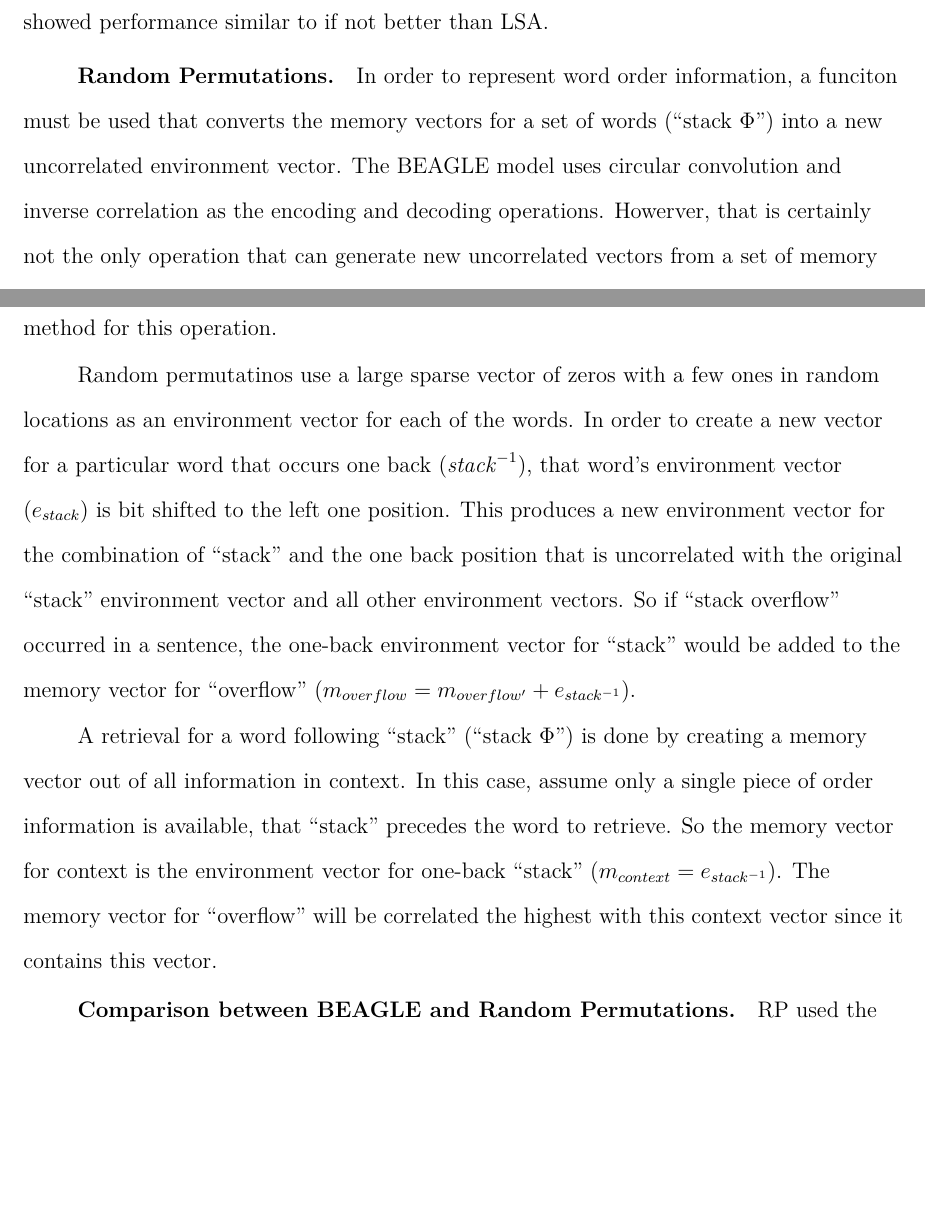
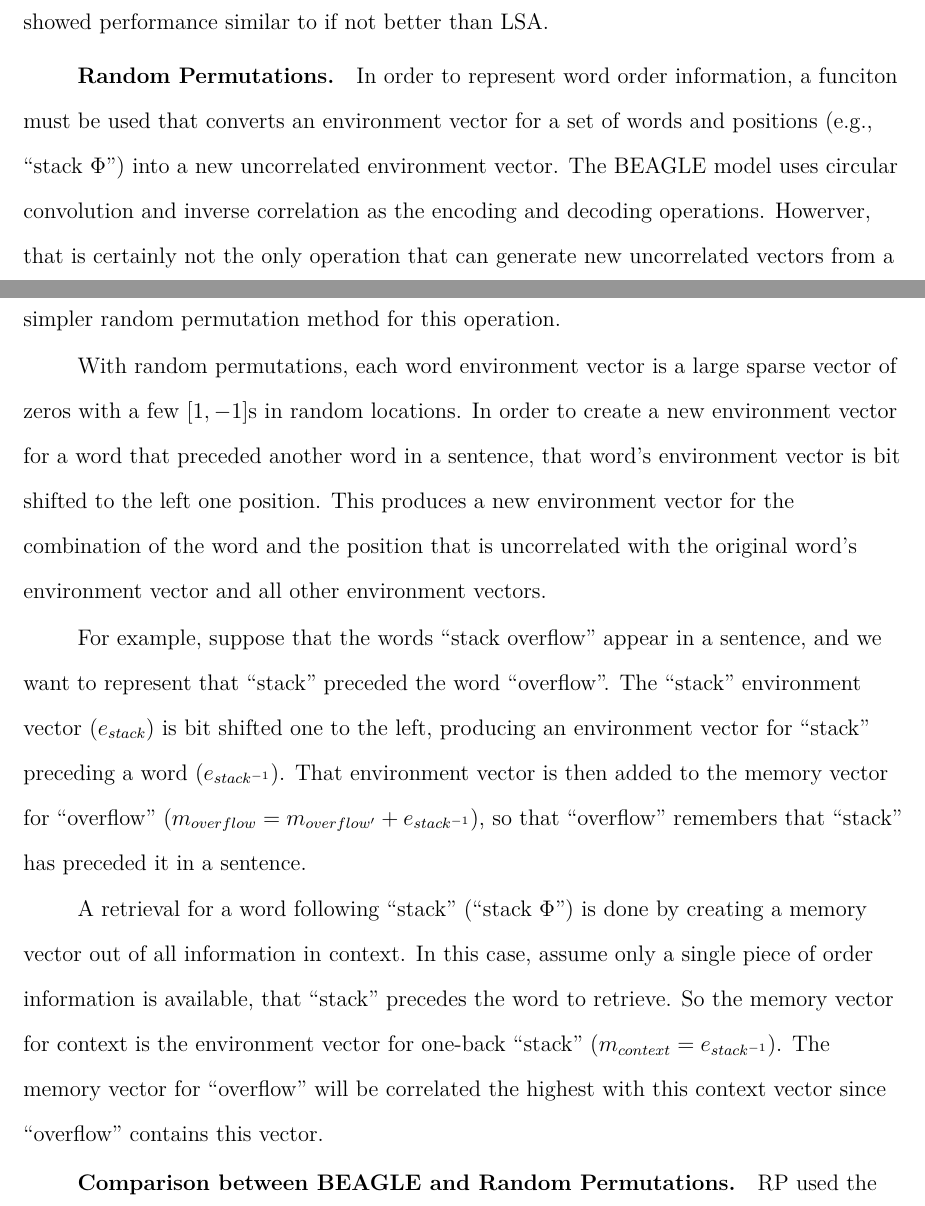
Before and after one commit to claytontstanley/dissertation, a LaTeX paper (writeups/proposal/proposal.tex): two parts of pages 29 and 30 of 33, joined at a grey line, cut so that both start at the same text, the shorter picture padded with empty space. Compiled offline with pdfLaTeX.

Commit message:
foo
Former-commit-id: f26fb1b725bef4cd978cc37c1be1cb7a60362071 [formerly dfec040bcb0a881d28c3ac61b3b2bc12060ac413]
Former-commit-id: 54970fa7dec0e5d2e84f5f34be93ff84f9f595aa

```diff
--- a/writeups/proposal/proposal.tex
+++ b/writeups/proposal/proposal.tex
@@ -582,20 +582,23 @@ This model provided an efficient algorithm for using a single representation for
 
 \subsubsection{Random Permutations}
 
-In order to represent word order information, a funciton must be used that converts the memory vectors for a set of words (``stack $\Phi$'') into a new uncorrelated environment vector.
+In order to represent word order information, a funciton must be used that converts an environment vector for a set of words and positions (e.g., ``stack $\Phi$'') into a new uncorrelated environment vector.
 The BEAGLE model uses circular convolution and inverse correlation as the encoding and decoding operations.
-Howerver, that is certainly not the only operation that can generate new uncorrelated vectors from a set of memory vectors.
+Howerver, that is certainly not the only operation that can generate new uncorrelated vectors from a set of memory vectors and positions.
 \textcite{Sahlgren2008} used a much simpler random permutation method for this operation.
 
-Random permutatinos use a large sparse vector of zeros with a few ones in random locations as an environment vector for each of the words.
-In order to create a new vector for a particular word that occurs one back ($\mathit{stack}^{-1}$), that word's environment vector ($e_{stack}$) is bit shifted to the left one position.
-This produces a new environment vector for the combination of ``stack'' and the one back position that is uncorrelated with the original ``stack'' environment vector and all other environment vectors.
-So if ``stack overflow'' occurred in a sentence, the one-back environment vector for ``stack'' would be added to the memory vector for ``overflow'' ($m_{overflow} = m_{overflow'} + e_{stack^{-1}}$).
+With random permutations, each word environment vector is a large sparse vector of zeros with a few $[1,-1]$s in random locations.
+In order to create a new environment vector for a word that preceded another word in a sentence, that word's environment vector is bit shifted to the left one position.
+This produces a new environment vector for the combination of the word and the position that is uncorrelated with the original word's environment vector and all other environment vectors.
+
+For example, suppose that the words ``stack overflow'' appear in a sentence, and we want to represent that ``stack'' preceded the word ``overflow''.
+The ``stack'' environment vector ($e_{stack}$) is bit shifted one to the left, producing an environment vector for ``stack'' preceding a word ($e_{stack^{-1}}$).
+That environment vector is then added to the memory vector for ``overflow'' ($m_{overflow} = m_{overflow'} + e_{stack^{-1}}$), so that ``overflow'' remembers that ``stack'' has preceded it in a sentence.
 
 A retrieval for a word following ``stack'' (``stack $\Phi$'') is done by creating a memory vector out of all information in context.
 In this case, assume only a single piece of order information is available, that ``stack'' precedes the word to retrieve.
 So the memory vector for context is the environment vector for one-back ``stack'' ($m_{context} = e_{stack^{-1}}$).
-The memory vector for ``overflow'' will be correlated the highest with this context vector since it contains this vector.
+The memory vector for ``overflow'' will be correlated the highest with this context vector since ``overflow'' contains this vector.
 
 \subsubsection{Comparison between BEAGLE and Random Permutations}
 
```
